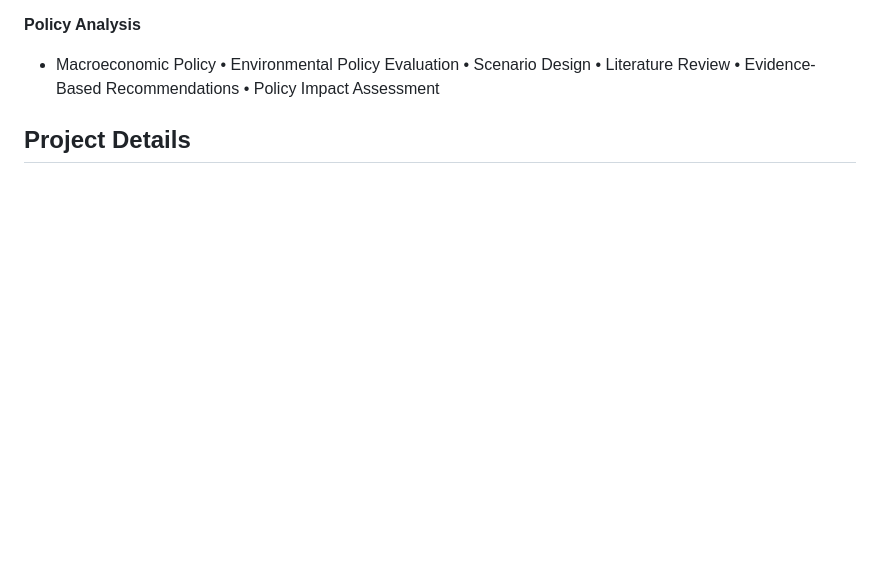
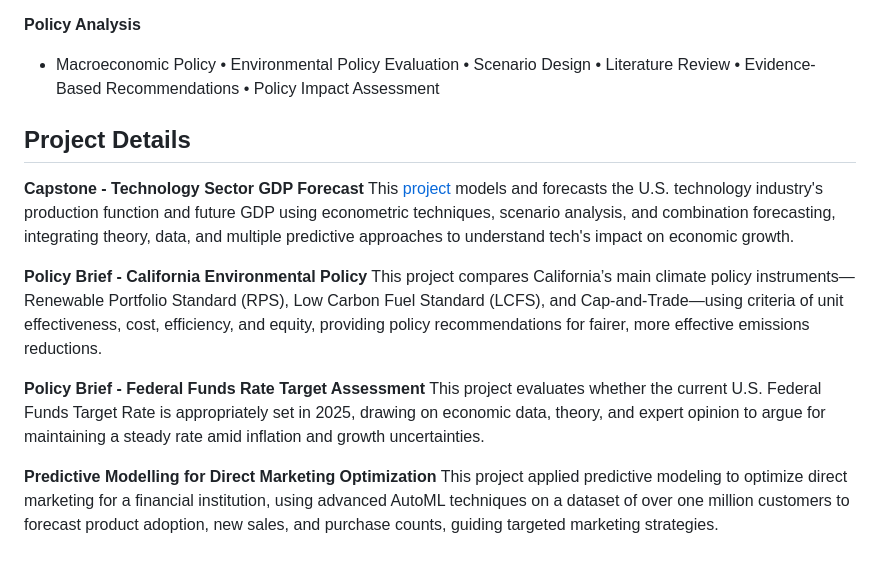
Before and after one commit to TheTruePizzaman/shaunlevenson.github.io, a Markdown page: README.md, the part around the change. GitHub-like rendering; blank space fills up the shorter version.

```diff
--- a/README.md
+++ b/README.md
@@ -49,3 +49,14 @@ For Exemplary Research in Economic Forecasting (California Lutheran University)
 - Macroeconomic Policy • Environmental Policy Evaluation • Scenario Design • Literature Review • Evidence-Based Recommendations • Policy Impact Assessment
 
 ## Project Details
+**Capstone - Technology Sector GDP Forecast**
+This [project](projects/capstone/) models and forecasts the U.S. technology industry's production function and future GDP using econometric techniques, scenario analysis, and combination forecasting, integrating theory, data, and multiple predictive approaches to understand tech's impact on economic growth.
+
+**Policy Brief - California Environmental Policy**
+This project compares California’s main climate policy instruments—Renewable Portfolio Standard (RPS), Low Carbon Fuel Standard (LCFS), and Cap-and-Trade—using criteria of unit effectiveness, cost, efficiency, and equity, providing policy recommendations for fairer, more effective emissions reductions.
+
+**Policy Brief - Federal Funds Rate Target Assessment**
+This project evaluates whether the current U.S. Federal Funds Target Rate is appropriately set in 2025, drawing on economic data, theory, and expert opinion to argue for maintaining a steady rate amid inflation and growth uncertainties.
+
+**Predictive Modelling for Direct Marketing Optimization**
+This project applied predictive modeling to optimize direct marketing for a financial institution, using advanced AutoML techniques on a dataset of over one million customers to forecast product adoption, new sales, and purchase counts, guiding targeted marketing strategies.
```
